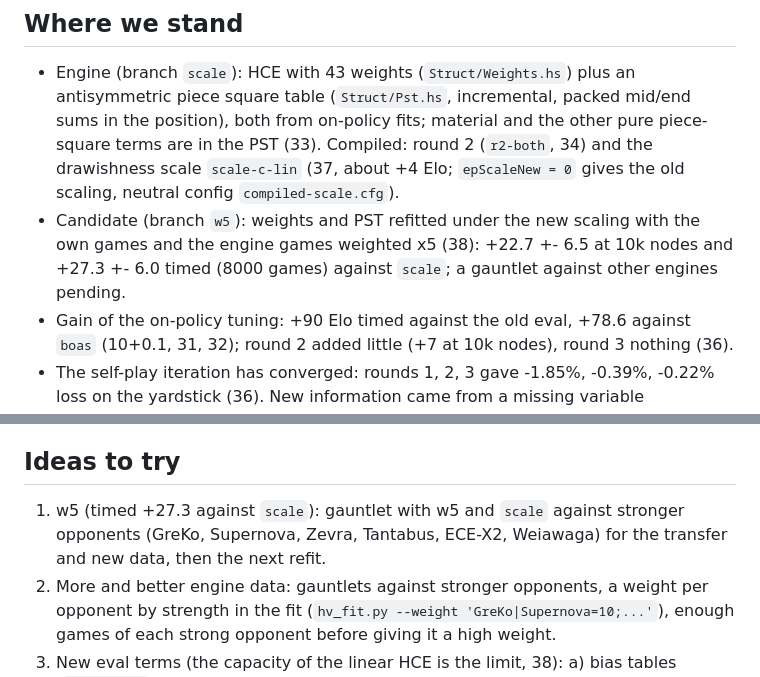
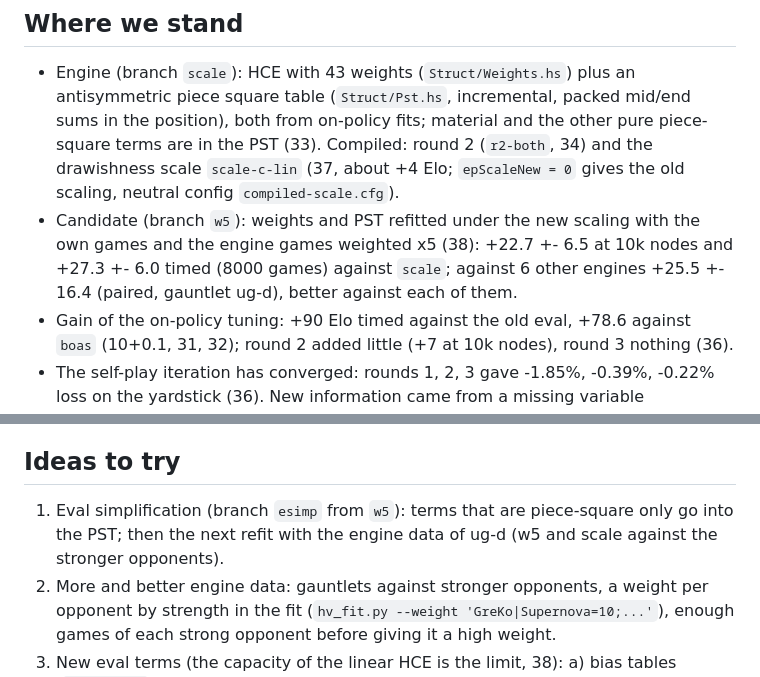
Before and after one commit to nionita/Barbarossa, a Markdown page: TUNING.md, 2 parts joined by grey strips. Rendered like a GitHub page.

```diff
--- a/TUNING.md
+++ b/TUNING.md
@@ -15,7 +15,7 @@ BarbarossaTuning (`README.md`, section "On-policy tuning of the HCE").
   `compiled-scale.cfg`).
 - Candidate (branch `w5`): weights and PST refitted under the new scaling with the own games and the engine
   games weighted x5 (38): +22.7 +- 6.5 at 10k nodes and +27.3 +- 6.0 timed (8000 games) against `scale`;
-  a gauntlet against other engines pending.
+  against 6 other engines +25.5 +- 16.4 (paired, gauntlet ug-d), better against each of them.
 - Gain of the on-policy tuning: +90 Elo timed against the old eval, +78.6 against `boas` (10+0.1, 31, 32);
   round 2 added little (+7 at 10k nodes), round 3 nothing (36).
 - The self-play iteration has converged: rounds 1, 2, 3 gave -1.85%, -0.39%, -0.22% loss on the yardstick
@@ -88,8 +88,8 @@ BarbarossaTuning (`README.md`, section "On-policy tuning of the HCE").
 
 ## Ideas to try
 
-1. w5 (timed +27.3 against `scale`): gauntlet with w5 and `scale` against stronger opponents (GreKo,
-   Supernova, Zevra, Tantabus, ECE-X2, Weiawaga) for the transfer and new data, then the next refit.
+1. Eval simplification (branch `esimp` from `w5`): terms that are piece-square only go into the PST; then
+   the next refit with the engine data of ug-d (w5 and scale against the stronger opponents).
 2. More and better engine data: gauntlets against stronger opponents, a weight per opponent by strength in the
    fit (`hv_fit.py --weight 'GreKo|Supernova=10;...'`), enough games of each strong opponent before giving it
    a high weight.
```
Also changed, not shown: TUNING-HISTORY.md (+4 -1 lines).
